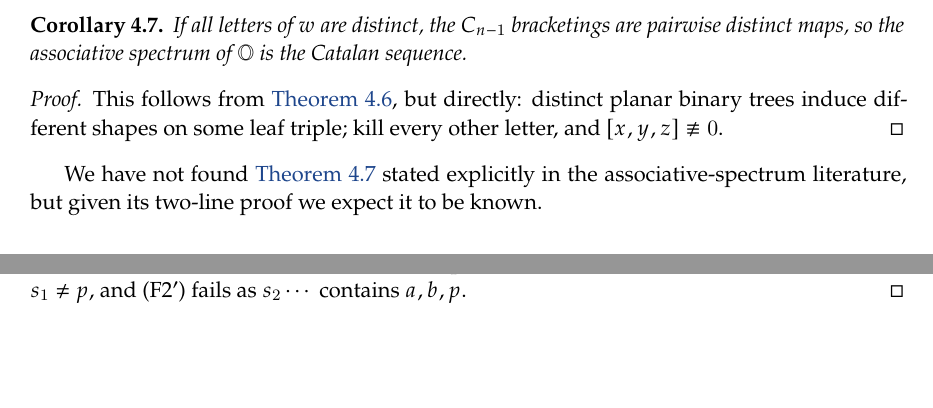
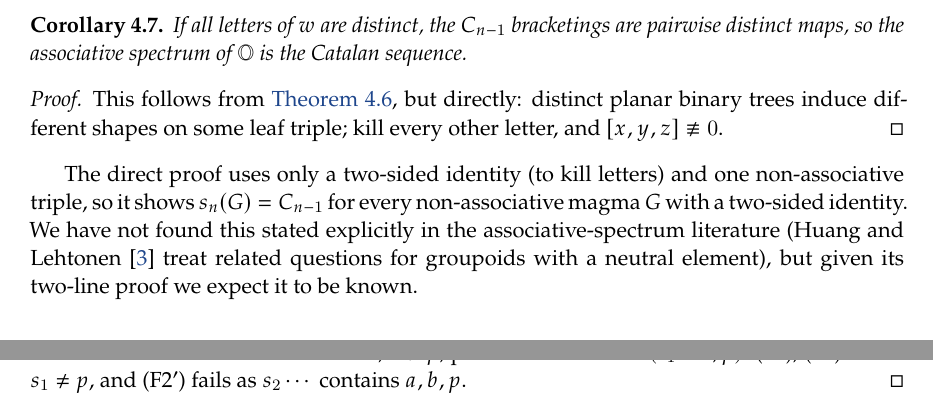
Before and after one commit to Dojo-1/Lemma-W-count-determinant-witness-, a LaTeX paper (paper/main.tex): two parts of pages 8 and 9 of 13 before the commit and two parts of pages 8 and 10 of 13 after it, joined at a grey line, cut so that both start at the same text, the shorter picture padded with empty space. Compiled offline with XeLaTeX.

Commit message:
Paper: note that the direct proof of s_n = C_{n-1} works for every non-associative unital magma
Co-Authored-By: Claude Opus 5.5 <noreply@anthropic.com>
Claude-Session: https://claude.ai/code/session_01TnC6c4Nc7G6HLpiTRiqH73

```diff
--- a/paper/main.tex
+++ b/paper/main.tex
@@ -439,8 +439,11 @@ associative spectrum of $\OO$ is the Catalan sequence.
 This follows from \cref{thm:G2}, but directly: distinct planar binary trees induce different shapes on
 some leaf triple; kill every other letter, and $\assoc xyz\not\equiv0$.
 \end{proof}
-We have not found \cref{cor:distinct} stated explicitly in the associative-spectrum literature, but
-given its two-line proof we expect it to be known.
+The direct proof uses only a two-sided identity (to kill letters) and one non-associative triple, so it
+shows $s_n(G)=C_{n-1}$ for every non-associative magma $G$ with a two-sided identity. We have not found
+this stated explicitly in the associative-spectrum literature (Huang and Lehtonen~\cite{HL22} treat
+related questions for groupoids with a neutral element), but given its two-line proof we expect it to be
+known.
 
 \section{Non-interval words: Theorem G3}\label{sec:noninterval}
 
```
Also changed, not shown: paper/main.pdf.
